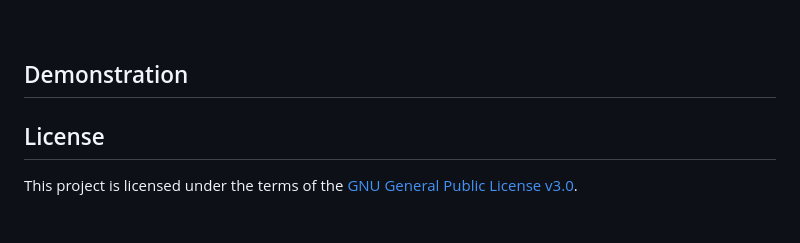
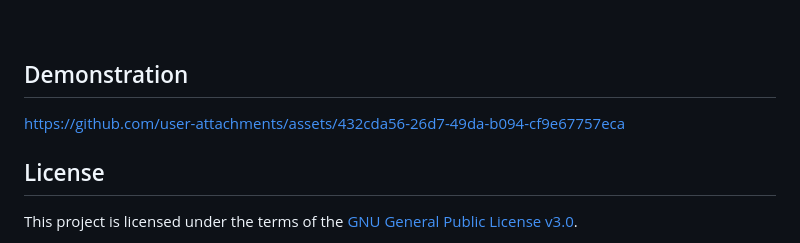
Before and after one commit to chrismuntean/Handify, a Markdown page: README.md, the part around the change. Drawn GitHub-style.

Commit message:
Uploaded demo video

```diff
--- a/README.md
+++ b/README.md
@@ -76,6 +76,7 @@ docker compose up
 <br>
 
 ## Demonstration
+https://github.com/user-attachments/assets/432cda56-26d7-49da-b094-cf9e67757eca
 
 ## License
 
```
